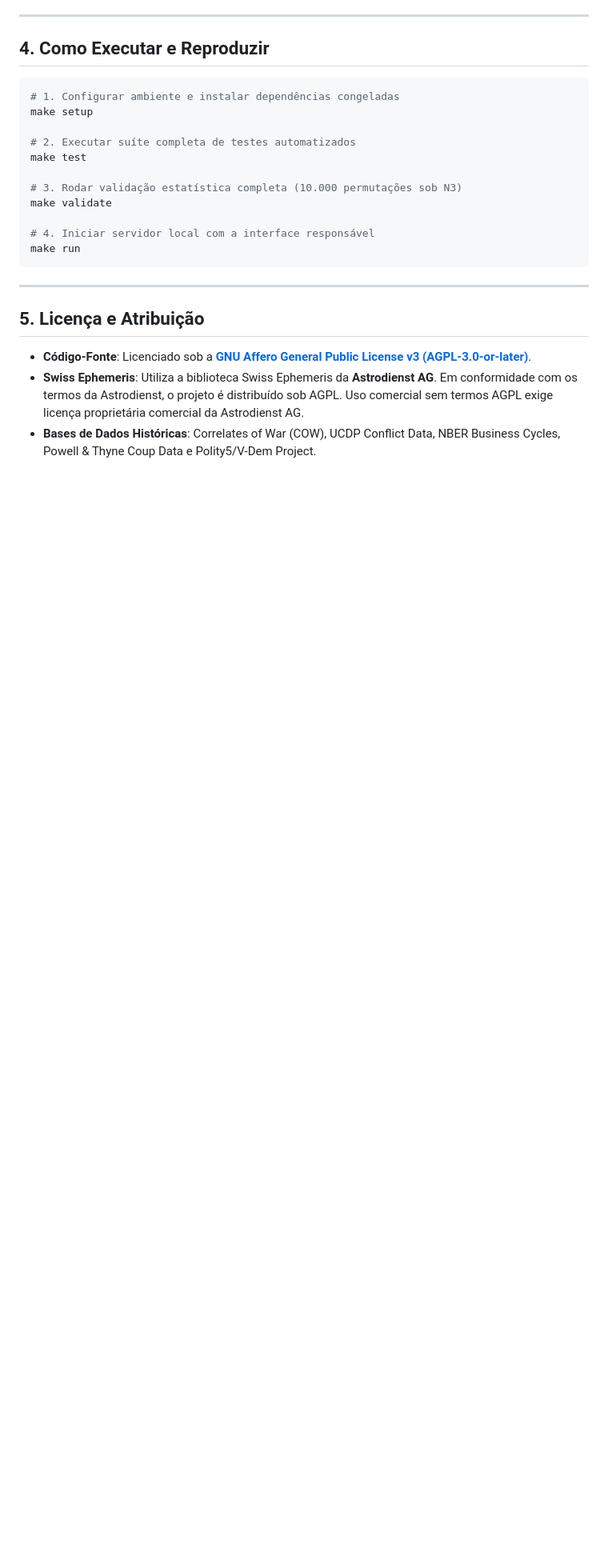
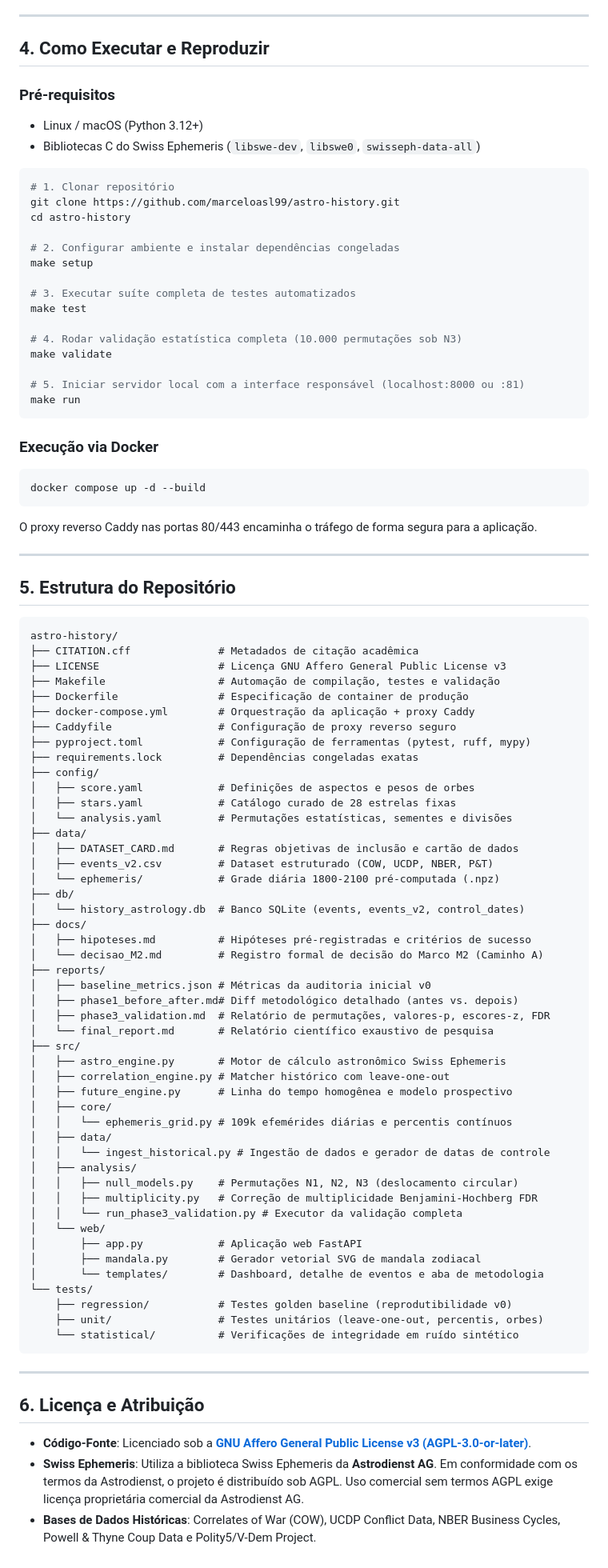
Before and after one commit to marceloasl99/astro-history, a Markdown page: README_PT.md, the part around the change. Shown at 80% size. Rendered like a GitHub page; blank space fills up the shorter version.

Commit message:
docs: mirror repository structure and docker setup in Portuguese README

````diff
--- a/README_PT.md
+++ b/README_PT.md
@@ -69,23 +69,91 @@ Em cumprimento aos critérios pré-registrados, o projeto executou o **CAMINHO A
 
 ## 4. Como Executar e Reproduzir
 
+### Pré-requisitos
+- Linux / macOS (Python 3.12+)
+- Bibliotecas C do Swiss Ephemeris (`libswe-dev`, `libswe0`, `swisseph-data-all`)
+
 ```bash
-# 1. Configurar ambiente e instalar dependências congeladas
+# 1. Clonar repositório
+git clone https://github.com/marceloasl99/astro-history.git
+cd astro-history
+
+# 2. Configurar ambiente e instalar dependências congeladas
 make setup
 
-# 2. Executar suíte completa de testes automatizados
+# 3. Executar suíte completa de testes automatizados
 make test
 
-# 3. Rodar validação estatística completa (10.000 permutações sob N3)
+# 4. Rodar validação estatística completa (10.000 permutações sob N3)
 make validate
 
-# 4. Iniciar servidor local com a interface responsável
+# 5. Iniciar servidor local com a interface responsável (localhost:8000 ou :81)
 make run
+```
+
+### Execução via Docker
+```bash
+docker compose up -d --build
+```
+O proxy reverso Caddy nas portas 80/443 encaminha o tráfego de forma segura para a aplicação.
+
+---
+
+## 5. Estrutura do Repositório
+
+```
+astro-history/
+├── CITATION.cff              # Metadados de citação acadêmica
+├── LICENSE                   # Licença GNU Affero General Public License v3
+├── Makefile                  # Automação de compilação, testes e validação
+├── Dockerfile                # Especificação de container de produção
+├── docker-compose.yml        # Orquestração da aplicação + proxy Caddy
+├── Caddyfile                 # Configuração de proxy reverso seguro
+├── pyproject.toml            # Configuração de ferramentas (pytest, ruff, mypy)
+├── requirements.lock         # Dependências congeladas exatas
+├── config/
+│   ├── score.yaml            # Definições de aspectos e pesos de orbes
+│   ├── stars.yaml            # Catálogo curado de 28 estrelas fixas
+│   └── analysis.yaml         # Permutações estatísticas, sementes e divisões
+├── data/
+│   ├── DATASET_CARD.md       # Regras objetivas de inclusão e cartão de dados
+│   ├── events_v2.csv         # Dataset estruturado (COW, UCDP, NBER, P&T)
+│   └── ephemeris/            # Grade diária 1800-2100 pré-computada (.npz)
+├── db/
+│   └── history_astrology.db  # Banco SQLite (events, events_v2, control_dates)
+├── docs/
+│   ├── hipoteses.md          # Hipóteses pré-registradas e critérios de sucesso
+│   └── decisao_M2.md         # Registro formal de decisão do Marco M2 (Caminho A)
+├── reports/
+│   ├── baseline_metrics.json # Métricas da auditoria inicial v0
+│   ├── phase1_before_after.md# Diff metodológico detalhado (antes vs. depois)
+│   ├── phase3_validation.md  # Relatório de permutações, valores-p, escores-z, FDR
+│   └── final_report.md       # Relatório científico exaustivo de pesquisa
+├── src/
+│   ├── astro_engine.py       # Motor de cálculo astronômico Swiss Ephemeris
+│   ├── correlation_engine.py # Matcher histórico com leave-one-out
+│   ├── future_engine.py      # Linha do tempo homogênea e modelo prospectivo
+│   ├── core/
+│   │   └── ephemeris_grid.py # 109k efemérides diárias e percentis contínuos
+│   ├── data/
+│   │   └── ingest_historical.py # Ingestão de dados e gerador de datas de controle
+│   ├── analysis/
+│   │   ├── null_models.py    # Permutações N1, N2, N3 (deslocamento circular)
+│   │   ├── multiplicity.py   # Correção de multiplicidade Benjamini-Hochberg FDR
+│   │   └── run_phase3_validation.py # Executor da validação completa
+│   └── web/
+│       ├── app.py            # Aplicação web FastAPI
+│       ├── mandala.py        # Gerador vetorial SVG de mandala zodiacal
+│       └── templates/        # Dashboard, detalhe de eventos e aba de metodologia
+└── tests/
+    ├── regression/           # Testes golden baseline (reprodutibilidade v0)
+    ├── unit/                 # Testes unitários (leave-one-out, percentis, orbes)
+    └── statistical/          # Verificações de integridade em ruído sintético
 ```
 
 ---
 
-## 5. Licença e Atribuição
+## 6. Licença e Atribuição
 
 - **Código-Fonte**: Licenciado sob a **[GNU Affero General Public License v3 (AGPL-3.0-or-later)](LICENSE)**.
 - **Swiss Ephemeris**: Utiliza a biblioteca Swiss Ephemeris da **Astrodienst AG**. Em conformidade com os termos da Astrodienst, o projeto é distribuído sob AGPL. Uso comercial sem termos AGPL exige licença proprietária comercial da Astrodienst AG.
````
